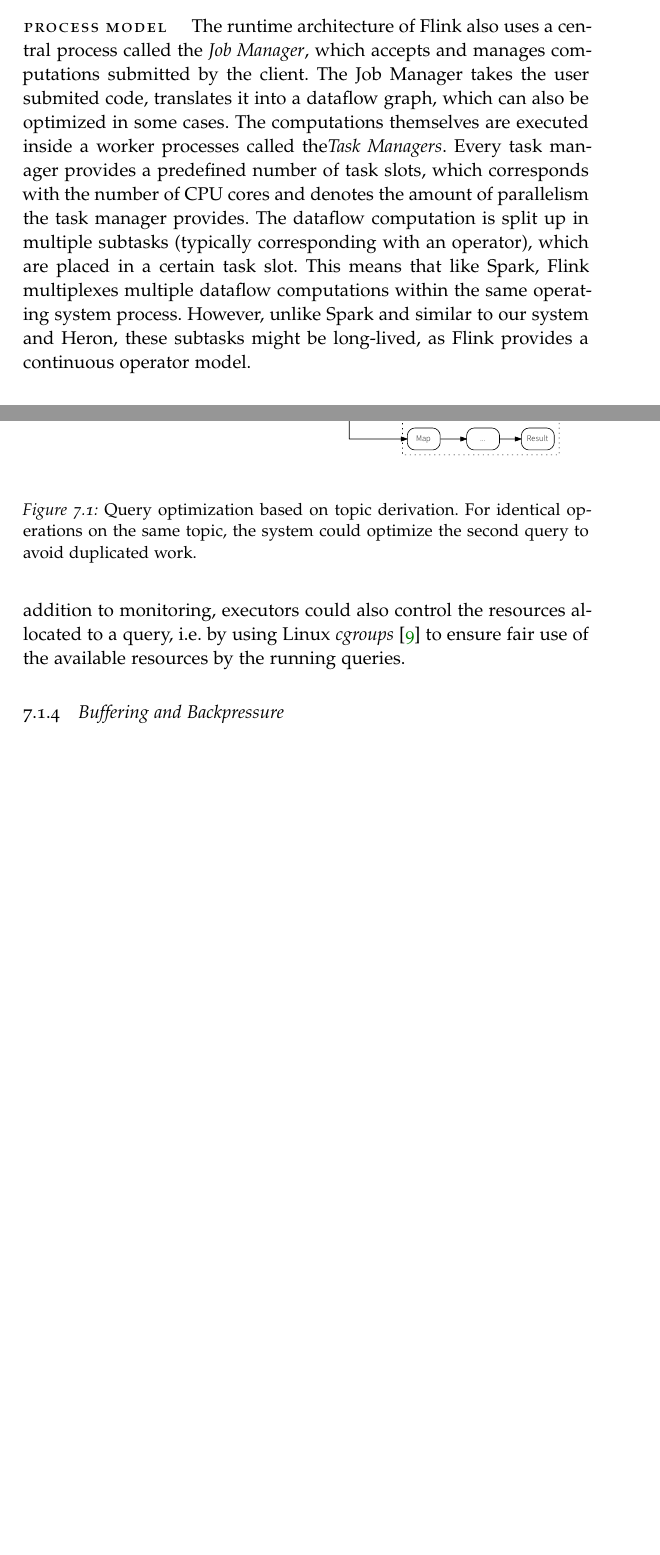
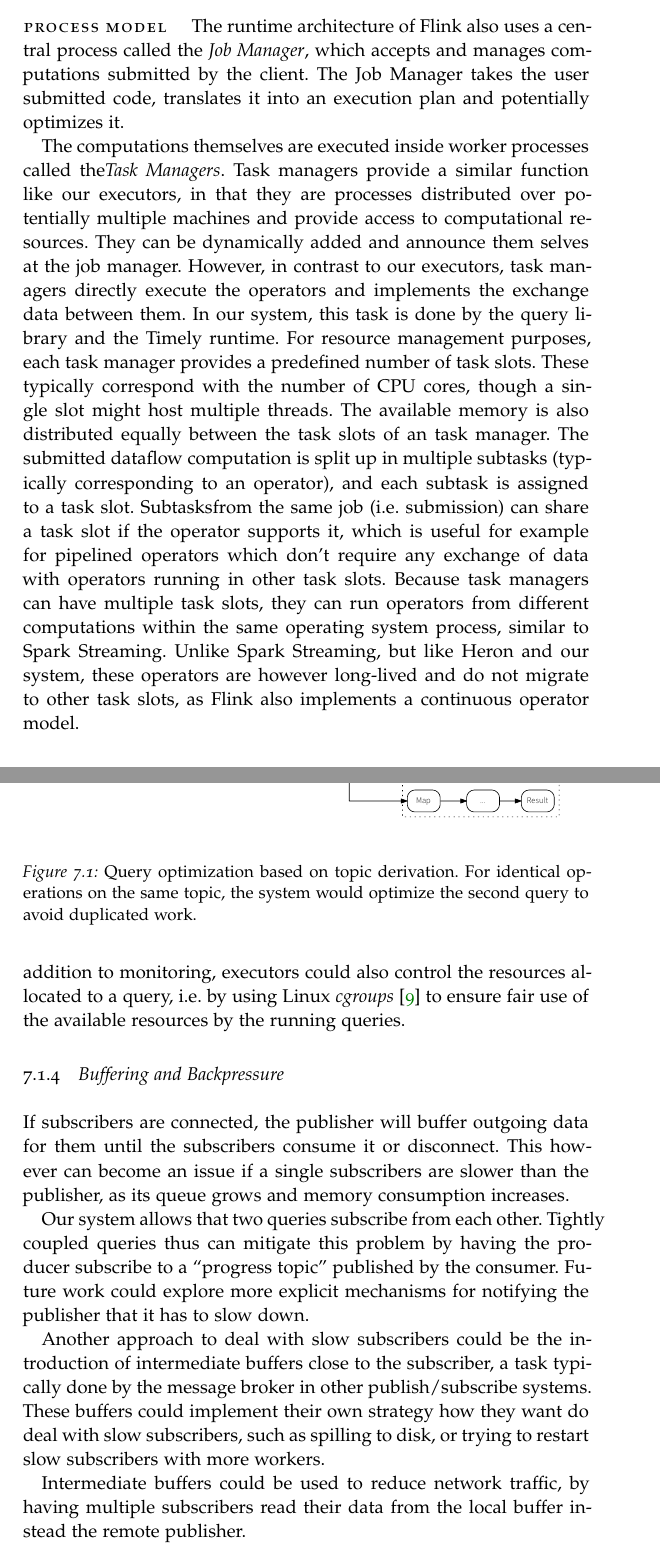
Before and after one commit to gandro/msc-thesis, a LaTeX thesis (thesis.tex, which reads chapters/06-discussion.tex): two parts of pages 44 and 48 of 51 before the commit and two parts of pages 44 and 50 of 55 after it, joined at a grey line, cut so that both start at the same text, the shorter picture padded with empty space. Compiled offline with pdfLaTeX; a missing font is replaced by an installed copy or a similar font.

Commit message:
Fix Flink

```diff
--- a/chapters/06-discussion.tex
+++ b/chapters/06-discussion.tex
@@ -96,17 +96,27 @@
 
 The runtime architecture of Flink also uses a central process called the
 \emph{Job Manager}, which accepts and manages computations submitted by
-the client. The Job Manager takes the user submited code, translates it into
-a dataflow graph, which can also be optimized in some cases.
-The computations themselves are executed inside a worker processes called
-the\emph{Task Managers}. Every task manager provides a predefined number of
-task slots, which corresponds with the number of CPU cores and denotes the
-amount of parallelism the task manager provides. The dataflow computation is
-split up in multiple subtasks (typically corresponding with an operator), which
-are placed in a certain task slot. This means that like Spark, Flink multiplexes
-multiple dataflow computations within the same operating system process.
-However, unlike Spark and similar to our system and Heron, these subtasks might
-be long-lived, as Flink provides a continuous operator model.
+the client. The Job Manager takes the user submitted code, translates it into
+an execution plan and potentially optimizes it.
+
+The computations themselves are executed inside worker processes called
+the\emph{Task Managers}. Task managers provide a similar function like our executors, in that
+they are processes distributed over potentially multiple machines and provide access to
+computational resources. They can be dynamically added and announce them selves at the
+job manager. However, in contrast to our executors, task managers directly execute the
+operators and implements the exchange data between them. In our system, this task is done by the
+query library and the Timely runtime. For resource management purposes, each task manager provides
+a predefined number of task slots. These typically correspond with the number of CPU cores,
+though a single slot might host multiple threads. The available memory is also distributed
+equally between the task slots of an task manager. The submitted dataflow computation is split up
+in multiple subtasks (typically corresponding to an operator), and each subtask is assigned
+to a task slot. Subtasksfrom the same job (i.e. submission) can share a task slot
+if the operator supports it, which is useful for example for pipelined operators which don't
+require any exchange of data with operators running in other task slots.
+Because task managers can have multiple task slots, they can run operators from different
+computations within the same operating system process, similar to Spark Streaming. Unlike
+Spark Streaming, but like Heron and our system, these operators are however long-lived
+and do not migrate to other task slots, as Flink also implements a continuous operator model.
 
 \subsection{Dataflow composition}
 
@@ -266,7 +291,7 @@
   \vspace{-1.2em}
   \includegraphics[scale=0.36]{figures/composition/q1q2_auto}
   \caption{Query optimization based on topic derivation. For identical
-  operations on the same topic, the system could optimize the second
+  operations on the same topic, the system would optimize the second
   query to avoid duplicated work.}
   \label{fig:queryoptimization}
 \end{figure}
@@ -290,4 +315,24 @@
 
 \subsection{Buffering and Backpressure}
 
-\subsection{Fault Tolerance}
+If subscribers are connected, the publisher will buffer outgoing data for them
+until the subscribers consume it or disconnect. This however can become an issue
+if a single subscribers are slower than the publisher, as its queue grows and
+memory consumption increases.
+
+Our system allows that two queries subscribe from each other. Tightly coupled
+queries thus can mitigate this problem by having the producer subscribe to
+a \textquote{progress topic} published by the consumer. Future work could
+explore more explicit mechanisms for notifying the publisher that it has to
+slow down.
+
+Another approach to deal with slow subscribers could be the introduction of
+intermediate buffers close to the subscriber, a task typically done by the
+message broker in other publish/subscribe systems. These buffers could
+implement their own strategy how they want do deal with slow subscribers,
+such as spilling to disk, or trying to restart slow subscribers with more
+workers.
+
+Intermediate buffers could be used to reduce network traffic, by having
+multiple subscribers read their data from the local buffer instead the remote
+publisher.
```
Also changed, not shown: chapters/06-discussion.tex (38 more changed lines).
